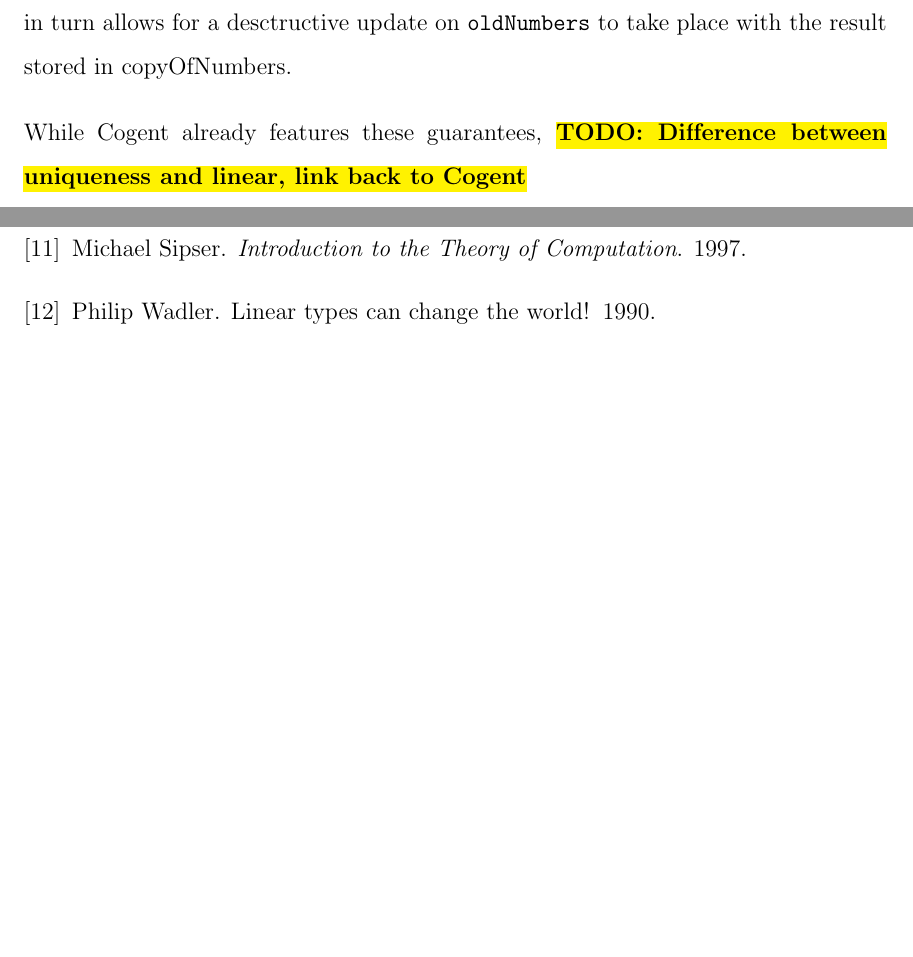
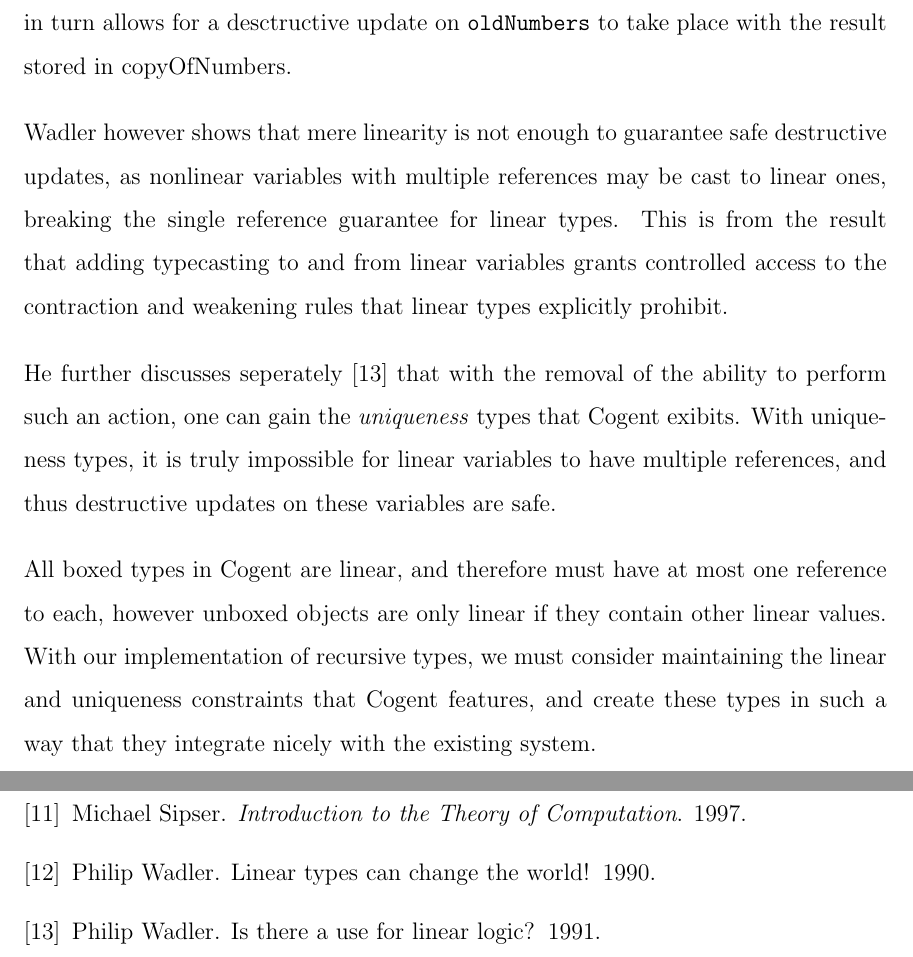
Before and after one commit to emmet-m/thesis, a LaTeX thesis (paper/thesis.tex, which reads paper/background.tex): two parts of pages 17 and 22 of 22, joined at a grey line, cut so that both start at the same text, the shorter picture padded with empty space. Compiled offline with pdfLaTeX.

Commit message:
Minor update

```diff
--- a/paper/background.tex
+++ b/paper/background.tex
@@ -351,5 +351,18 @@ Linear types prevent this kind of mistake, as the duplicate reference that
 which in turn allows for a desctructive update on \verb|oldNumbers| to take place with the result stored in
 copyOfNumbers.
 
-While Cogent already features these guarantees, \todo{Difference between uniqueness and linear, link back to
-Cogent}
+Wadler however shows that mere linearity is not enough to guarantee safe destructive updates, as nonlinear
+variables with multiple references may be cast to linear ones, breaking the single reference guarantee
+for linear types. This is from the result that adding typecasting to and from linear variables grants
+controlled access to the contraction and weakening rules that linear types explicitly prohibit.
+
+He further discusses seperately~\cite{WadlerLinearLogic} that with the removal of
+the ability to perform such an action, one can gain the \textit{uniqueness} types that Cogent
+exibits. With uniqueness types, it is truly impossible for linear variables to have multiple references,
+and thus destructive updates on these variables are safe.
+
+All boxed types in Cogent are linear, and therefore must have at most one reference to each,
+however unboxed objects are only linear if they contain other linear values.
+With our implementation of recursive types, we must consider maintaining the linear and uniqueness constraints
+that Cogent features, and create these types in such a way that they integrate nicely with the existing
+system.
```
Also changed, not shown: paper/pubs.bib (+6 -0 lines).
